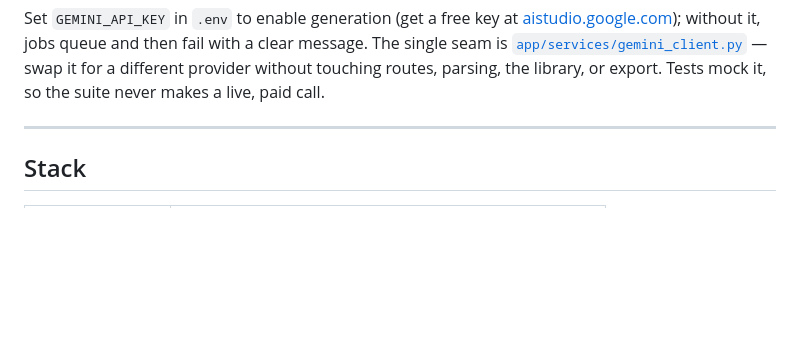
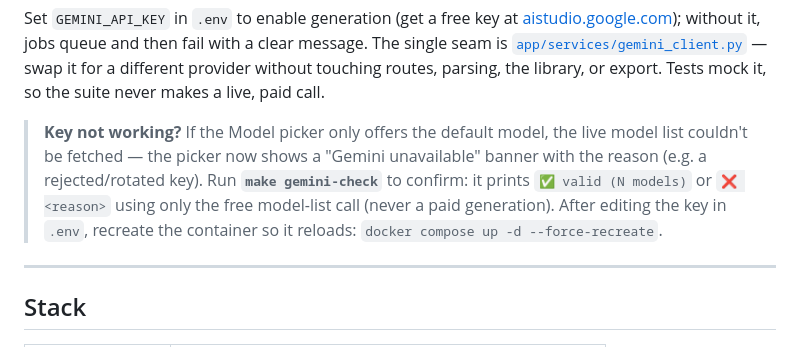
Before and after one commit to kevinbrowncodes/ogtv-writer, a Markdown page: README.md, the part around the change. Drawn GitHub-style; blank space fills up the shorter version.

Commit message:
docs: README — document make gemini-check + the model-picker warning (STORY_023)
Co-Authored-By: Claude Opus 4.8 (1M context) <noreply@anthropic.com>

```diff
--- a/README.md
+++ b/README.md
@@ -50,6 +50,13 @@ then fail with a clear message. The single seam is
 [`app/services/gemini_client.py`](app/services/gemini_client.py) — swap it for a
 different provider without touching routes, parsing, the library, or export. Tests
 mock it, so the suite never makes a live, paid call.
+
+> **Key not working?** If the Model picker only offers the default model, the live
+> model list couldn't be fetched — the picker now shows a "Gemini unavailable"
+> banner with the reason (e.g. a rejected/rotated key). Run **`make gemini-check`**
+> to confirm: it prints `✅ valid (N models)` or `❌ <reason>` using only the free
+> model-list call (never a paid generation). After editing the key in `.env`, recreate
+> the container so it reloads: `docker compose up -d --force-recreate`.
 
 ---
 
```
